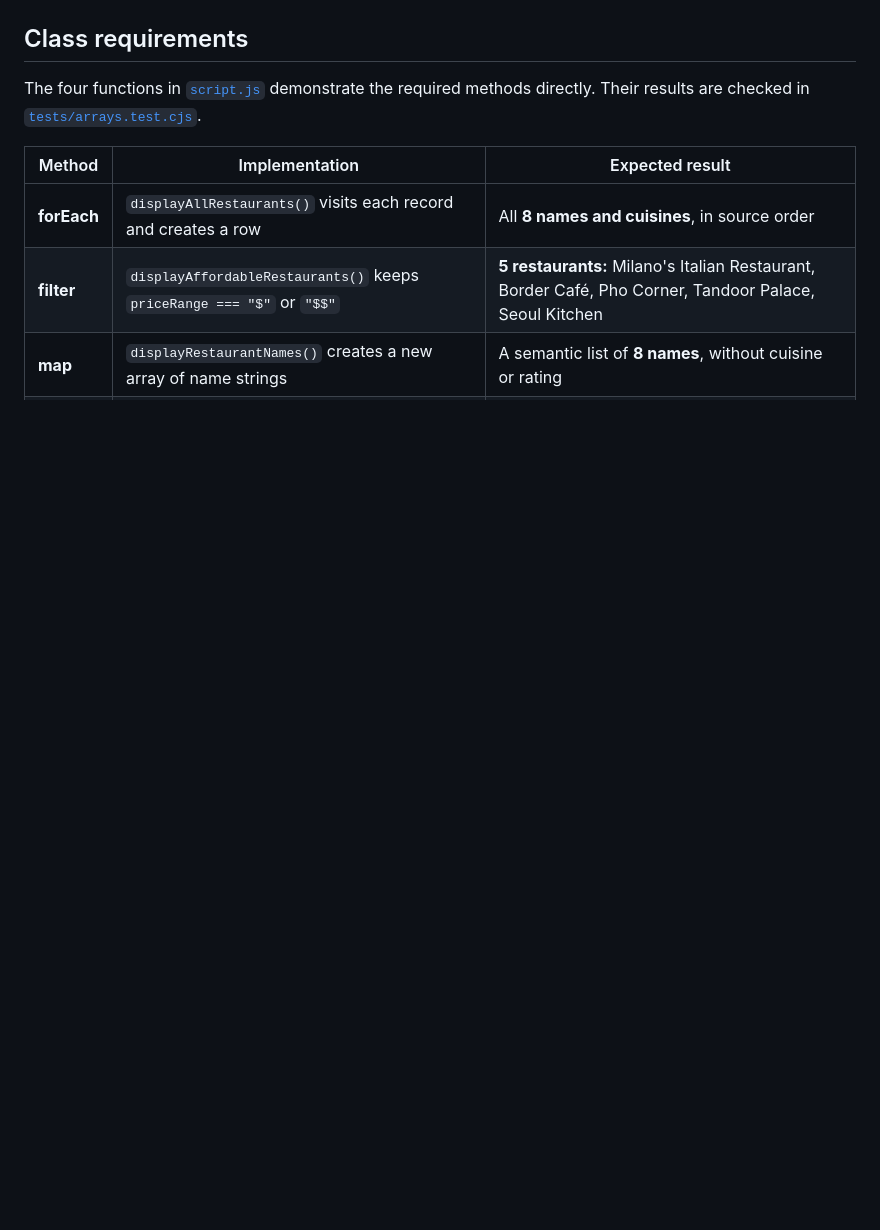
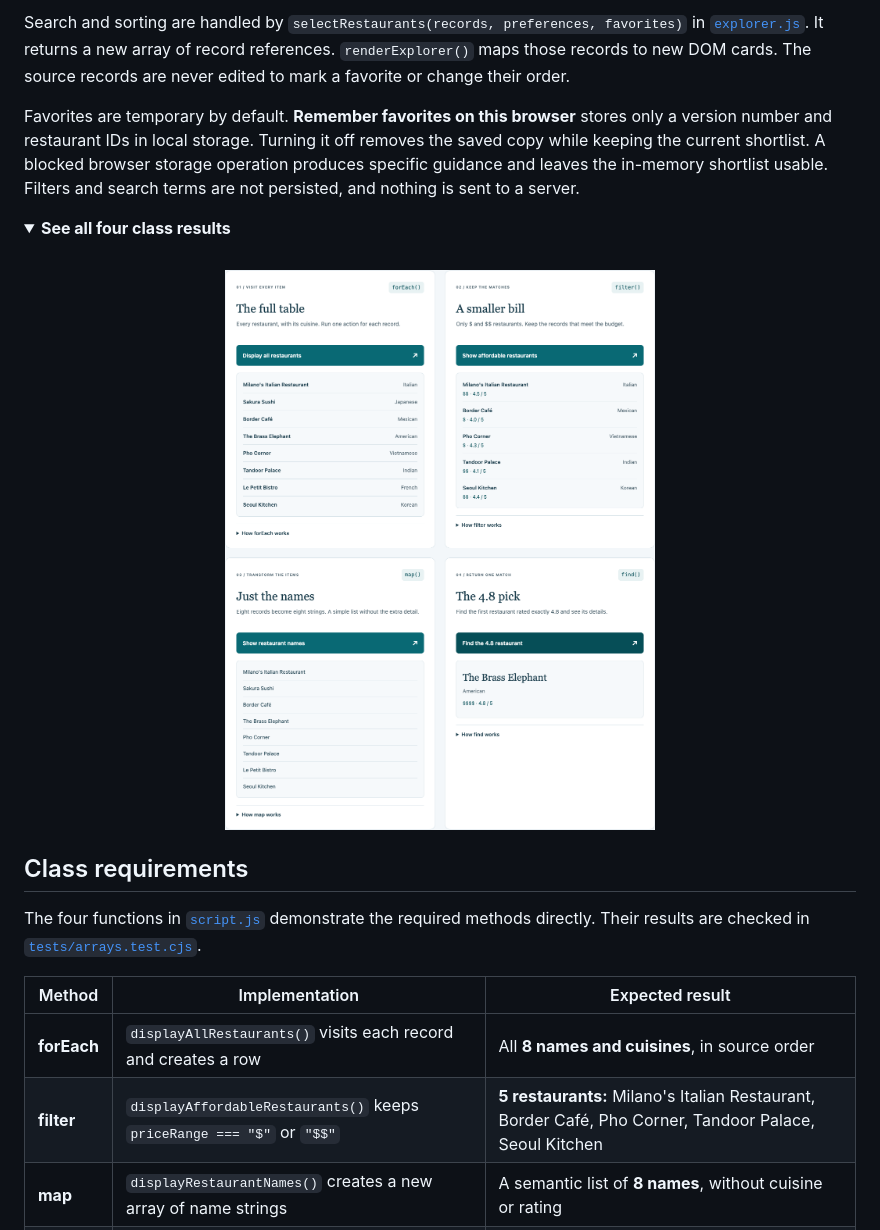
Before and after one commit to kennethyeaher/arrayMethods, a Markdown page: README.md, the part around the change printed below. Drawn GitHub-style; pictures changed too: docs/assets/class-methods-1440.png (added); folded sections open; blank space fills up the shorter version.

```diff
--- a/README.md
+++ b/README.md
@@ -36,3 +51,11 @@ An INST630 Tutorial 5 exercise built from the supplied restaurant starter files.
+Search and sorting are handled by `selectRestaurants(records, preferences, favorites)` in [`explorer.js`](tutorial_5_arrays/explorer.js). It returns a new array of record references. `renderExplorer()` maps those records to new DOM cards. The source records are never edited to mark a favorite or change their order.
+
+Favorites are temporary by default. **Remember favorites on this browser** stores only a version number and restaurant IDs in local storage. Turning it off removes the saved copy while keeping the current shortlist. A blocked browser storage operation produces specific guidance and leaves the in-memory shortlist usable. Filters and search terms are not persisted, and nothing is sent to a server.
+
+<details>
+<summary><strong>See all four class results</strong></summary>
+<br>
+<img src="docs/assets/class-methods-1440.png" alt="Independent class demonstrations showing eight names and cuisines, five affordable restaurants, eight names, and the first exact 4.8 match." width="100%">
 </details>
 
 ## Class requirements
```
Also changed, not shown: other parts of README.md (+29 -8 lines), docs/assets/preview-1440.png, docs/assets/preview-390.png.
